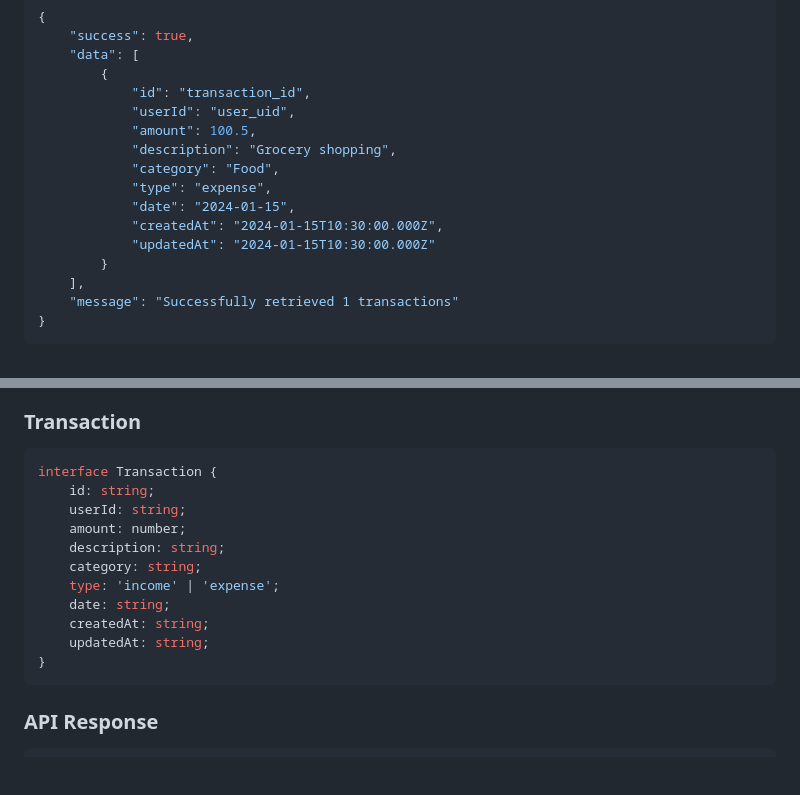
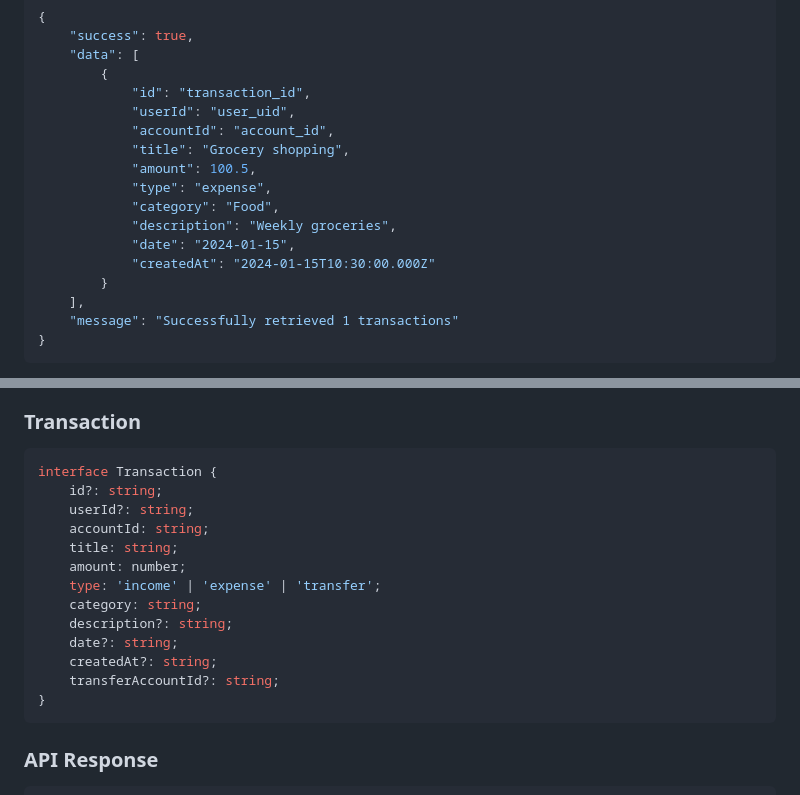
Before and after one commit to MeezaanD/cash-flow, a Markdown page: API_DOCUMENTATION.md, 2 parts joined by grey strips. Rendered like a GitHub page; blank space fills up the shorter version.

````diff
--- a/API_DOCUMENTATION.md
+++ b/API_DOCUMENTATION.md
@@ -78,13 +78,14 @@ Authorization: Bearer <firebase_id_token>
 		{
 			"id": "transaction_id",
 			"userId": "user_uid",
+			"accountId": "account_id",
+			"title": "Grocery shopping",
 			"amount": 100.5,
-			"description": "Grocery shopping",
+			"type": "expense",
 			"category": "Food",
-			"type": "expense",
+			"description": "Weekly groceries",
 			"date": "2024-01-15",
-			"createdAt": "2024-01-15T10:30:00.000Z",
-			"updatedAt": "2024-01-15T10:30:00.000Z"
+			"createdAt": "2024-01-15T10:30:00.000Z"
 		}
 	],
 	"message": "Successfully retrieved 1 transactions"
@@ -113,15 +114,17 @@ Authorization: Bearer <firebase_id_token>
 
 ```typescript
 interface Transaction {
-	id: string;
-	userId: string;
+	id?: string;
+	userId?: string;
+	accountId: string;
+	title: string;
 	amount: number;
-	description: string;
+	type: 'income' | 'expense' | 'transfer';
 	category: string;
-	type: 'income' | 'expense';
-	date: string;
-	createdAt: string;
-	updatedAt: string;
+	description?: string;
+	date?: string;
+	createdAt?: string;
+	transferAccountId?: string;
 }
 ```
 
````
Also changed, not shown: DEPLOYMENT.md (+28 -12 lines), flow.md (+2 -1 lines).
